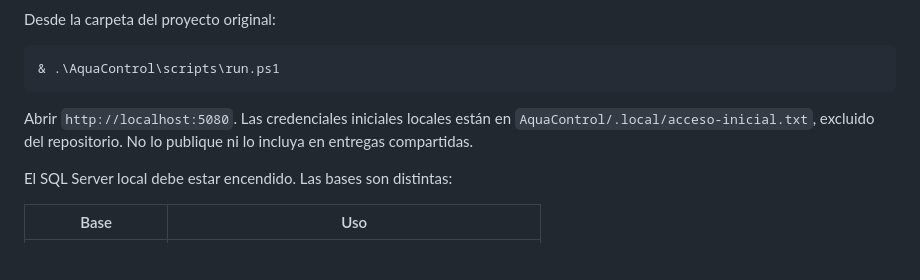
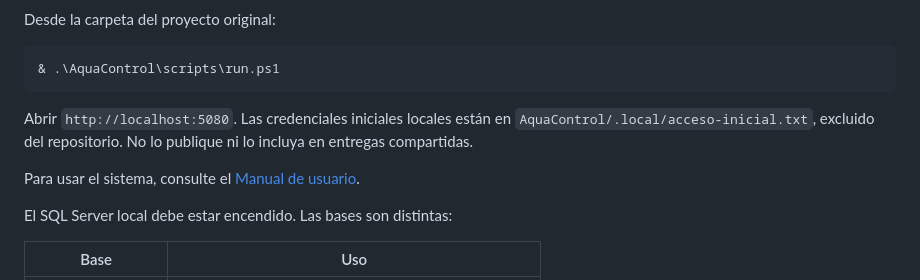
Before and after one commit to juancarlosperezarauco-hue/aguacontrol, a Markdown page: AquaControl/README.md, the part around the change. Rendered like a GitHub page; blank space fills up the shorter version.

Commit message:
docs: agregar manual de usuario operativo

````diff
--- a/AquaControl/README.md
+++ b/AquaControl/README.md
@@ -19,6 +19,8 @@ Desde la carpeta del proyecto original:
 ```
 
 Abrir `http://localhost:5080`. Las credenciales iniciales locales están en `AquaControl/.local/acceso-inicial.txt`, excluido del repositorio. No lo publique ni lo incluya en entregas compartidas.
+
+Para usar el sistema, consulte el [Manual de usuario](docs/10_Manual_Usuario.md).
 
 El SQL Server local debe estar encendido. Las bases son distintas:
 
````
Also changed, not shown: AquaControl/docs/10_Manual_Usuario.md (added, +173 -0 lines).
